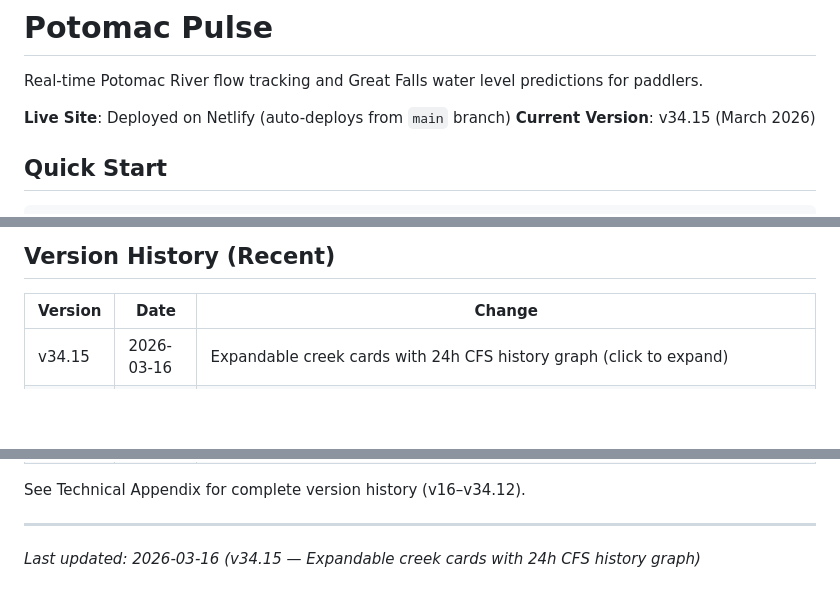
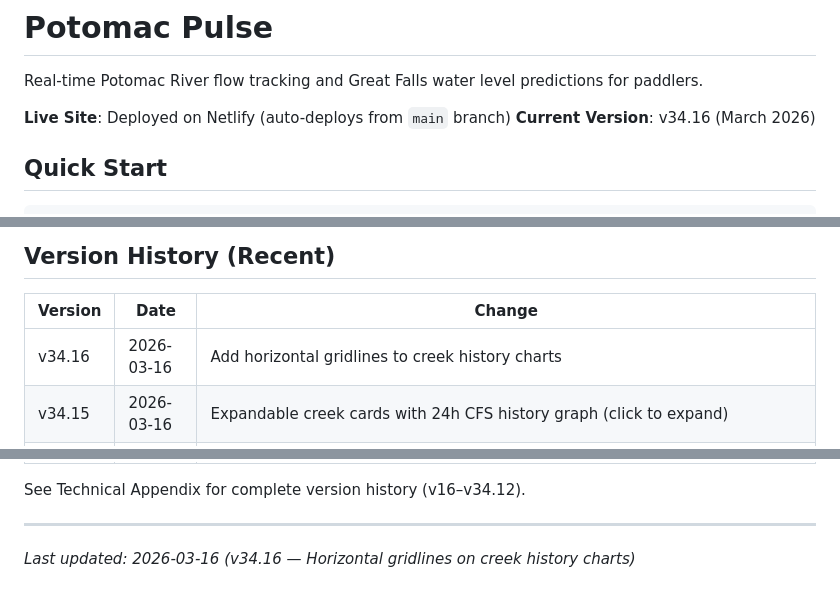
Before and after one commit to sebjilke/potomac-pulse, a Markdown page: README.md, 3 parts joined by grey strips. Rendered like a GitHub page; blank space fills up the shorter version.

Commit message:
docs: bump README to v34.16
Co-Authored-By: Claude Sonnet 4.6 <noreply@anthropic.com>

```diff
--- a/README.md
+++ b/README.md
@@ -3,7 +3,7 @@
 Real-time Potomac River flow tracking and Great Falls water level predictions for paddlers.
 
 **Live Site**: Deployed on Netlify (auto-deploys from `main` branch)
-**Current Version**: v34.15 (March 2026)
+**Current Version**: v34.16 (March 2026)
 
 ## Quick Start
 
@@ -176,6 +176,7 @@ git push origin main  # Netlify deploys in ~1 minute
 
 | Version | Date | Change |
 |---------|------|--------|
+| v34.16 | 2026-03-16 | Add horizontal gridlines to creek history charts |
 | v34.15 | 2026-03-16 | Expandable creek cards with 24h CFS history graph (click to expand) |
 | v34.14 | 2026-03-16 | Remove estimated threshold warning from Difficult Run (200 cfs threshold confirmed correct) |
 | v34.13 | 2026-03-16 | Replace discontinued Rock Creek gauge 01648000 (Georgetown) with 01648010 (Joyce Rd) |
@@ -207,4 +208,4 @@ See Technical Appendix for complete version history (v16–v34.12).
 
 ---
 
-*Last updated: 2026-03-16 (v34.15 — Expandable creek cards with 24h CFS history graph)*
+*Last updated: 2026-03-16 (v34.16 — Horizontal gridlines on creek history charts)*
```
